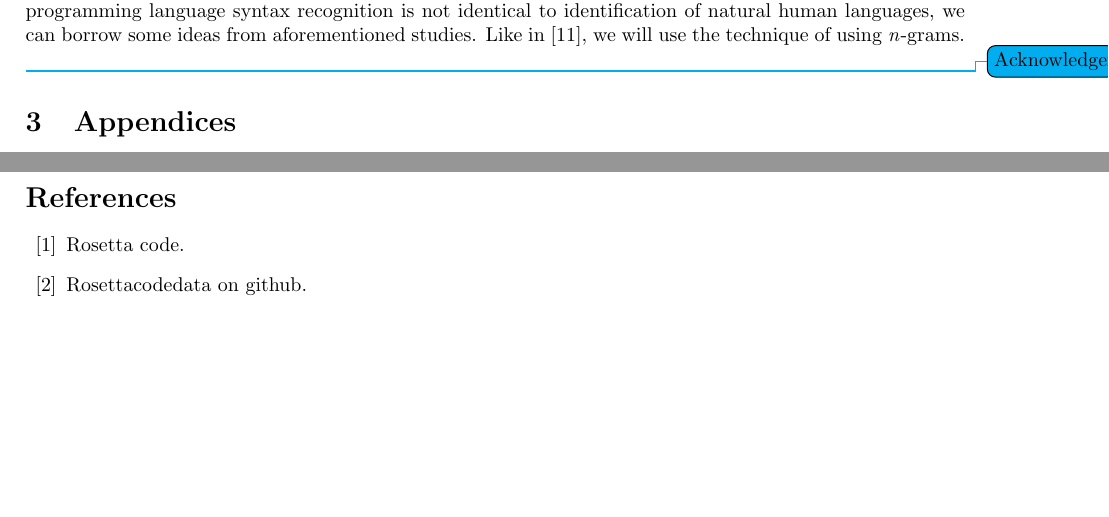
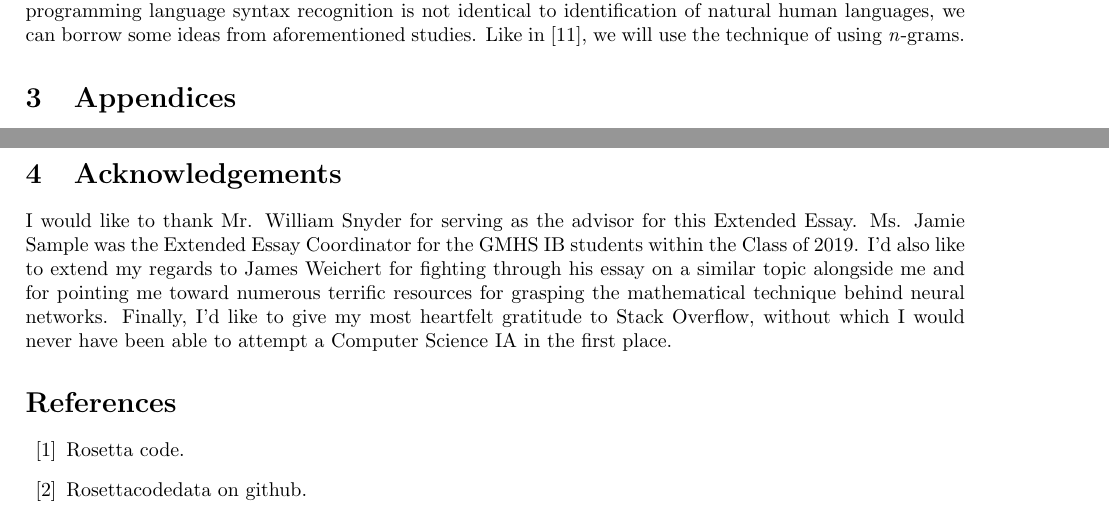
Before and after one commit to ErikBoesen/ee, a LaTeX paper (essay.tex): two parts of page 5 of 6, joined at a grey line, cut so that both start at the same text, the shorter picture padded with empty space. Compiled offline with pdfLaTeX.

Commit message:
Add Acknowledgements section

```diff
--- a/essay.tex
+++ b/essay.tex
@@ -165,6 +164,9 @@ Training and testing data for our neural network is retrieved from \url{http://r
 Data is retrieved from an index on the code-sharing website GitHub\cite{rosettacodegh} using the script \texttt{download.sh}:
 \inputminted{bash}{data/download.sh}
 
+\section{Acknowledgements}
+I would like to thank Mr. William Snyder for serving as the advisor for this Extended Essay. Ms. Jamie Sample was the Extended Essay Coordinator for the GMHS IB students within the Class of 2019. I'd also like to extend my regards to James Weichert for fighting through his essay on a similar topic alongside me and for pointing me toward numerous terrific resources for grasping the mathematical technique behind neural networks. Finally, I'd like to give my most heartfelt gratitude to Stack Overflow, without which I would never have been able to attempt a Computer Science IA in the first place.
+
 \bibliography{research}
 
 \end{document}
```
Also changed, not shown: essay.tex (1 more changed lines).
